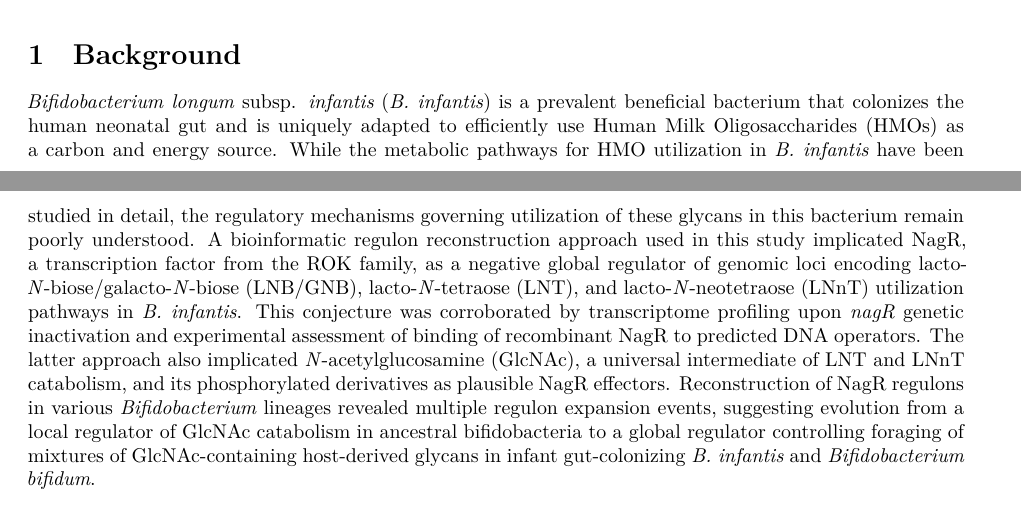
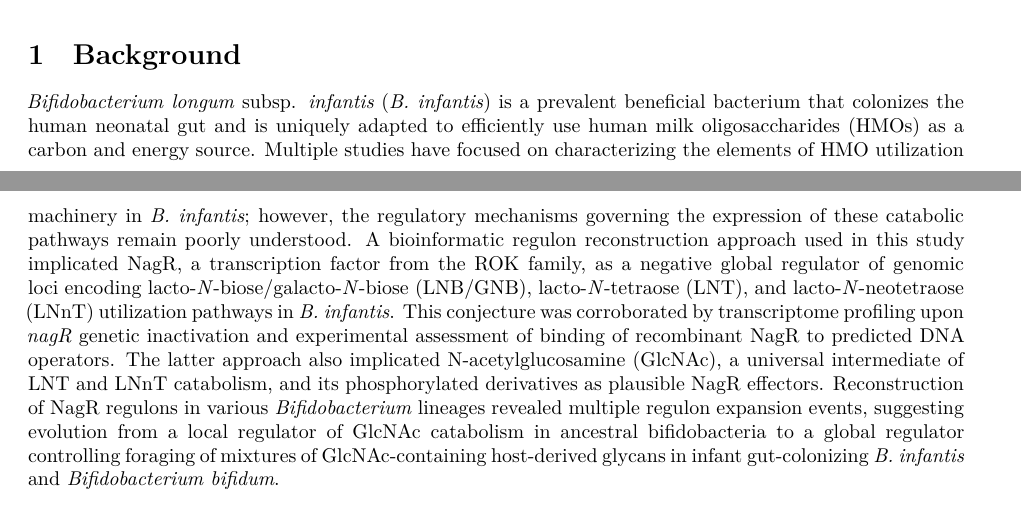
Before and after one commit to Arzamasov/NagR_manuscript, an R Markdown document (Arzamasov_SuppCode_File.Rmd): two parts of pages 1 and 2 of 23, joined at a grey line, cut so that both start at the same text. Rendered offline with R 4.5, knitr and Pandoc, then LaTeX, with nearby package versions.

Commit message:
small update

```diff
--- a/Arzamasov_SuppCode_File.Rmd
+++ b/Arzamasov_SuppCode_File.Rmd
@@ -37,7 +37,7 @@ knitr::opts_chunk$set(echo=TRUE, warning=FALSE, message=FALSE, linewidth=60)
 
 # Background
 
-*Bifidobacterium longum* subsp. *infantis* (*B. infantis*) is a prevalent beneficial bacterium that colonizes the human neonatal gut and is uniquely adapted to efficiently use Human Milk Oligosaccharides (HMOs) as a carbon and energy source. While the metabolic pathways for HMO utilization in *B. infantis* have been studied in detail, the regulatory mechanisms governing utilization of these glycans in this bacterium remain poorly understood. A bioinformatic regulon reconstruction approach used in this study implicated NagR, a transcription factor from the ROK family, as a negative global regulator of genomic loci encoding lacto-*N*-biose/galacto-*N*-biose (LNB/GNB), lacto-*N*-tetraose (LNT), and lacto-*N*-neotetraose (LNnT) utilization pathways in *B. infantis*. This conjecture was corroborated by transcriptome profiling upon *nagR* genetic inactivation and experimental assessment of binding of recombinant NagR to predicted DNA operators. The latter approach also implicated *N*-acetylglucosamine (GlcNAc), a universal intermediate of LNT and LNnT catabolism, and its phosphorylated derivatives as plausible NagR effectors. Reconstruction of NagR regulons in various *Bifidobacterium* lineages revealed multiple regulon expansion events, suggesting evolution from a local regulator of GlcNAc catabolism in ancestral bifidobacteria to a global regulator controlling foraging of mixtures of GlcNAc-containing host-derived glycans in infant gut-colonizing *B. infantis* and *Bifidobacterium bifidum*.
+*Bifidobacterium longum* subsp. *infantis* (*B. infantis*) is a prevalent beneficial bacterium that colonizes the human neonatal gut and is uniquely adapted to efficiently use human milk oligosaccharides (HMOs) as a carbon and energy source. Multiple studies have focused on characterizing the elements of HMO utilization machinery in *B. infantis*; however, the regulatory mechanisms governing the expression of these catabolic pathways remain poorly understood. A bioinformatic regulon reconstruction approach used in this study implicated NagR, a transcription factor from the ROK family, as a negative global regulator of genomic loci encoding lacto-*N*-biose/galacto-*N*-biose (LNB/GNB), lacto-*N*-tetraose (LNT), and lacto-*N*-neotetraose (LNnT) utilization pathways in *B. infantis*. This conjecture was corroborated by transcriptome profiling upon *nagR* genetic inactivation and experimental assessment of binding of recombinant NagR to predicted DNA operators. The latter approach also implicated N-acetylglucosamine (GlcNAc), a universal intermediate of LNT and LNnT catabolism, and its phosphorylated derivatives as plausible NagR effectors. Reconstruction of NagR regulons in various *Bifidobacterium* lineages revealed multiple regulon expansion events, suggesting evolution from a local regulator of GlcNAc catabolism in ancestral bifidobacteria to a global regulator controlling foraging of mixtures of GlcNAc-containing host-derived glycans in infant gut-colonizing *B. infantis* and *Bifidobacterium bifidum*.
 
 **This supplementary code file describes**:
 
```
Also changed, not shown: README.md, Supplementary_Code_File_1.pdf, results/figures/figure_3B.pdf, results/figures/figure_3C.pdf, results/figures/figure_3D.pdf, results/figures/figure_S3.pdf, 1 other file.
